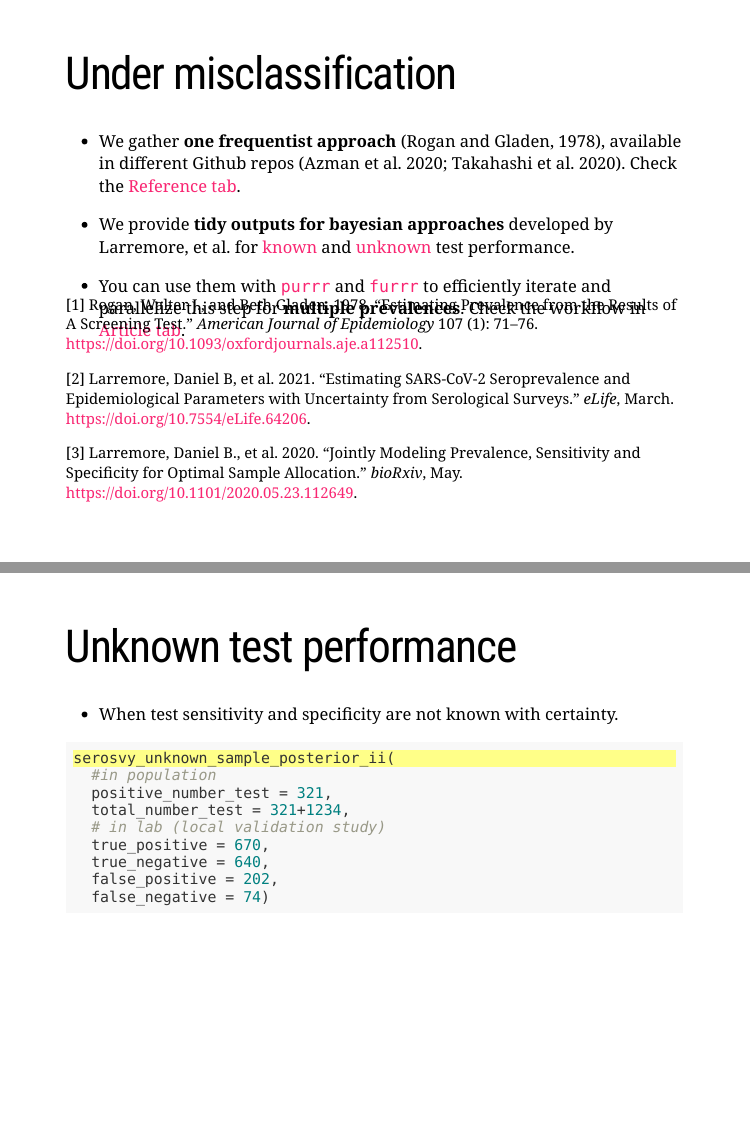
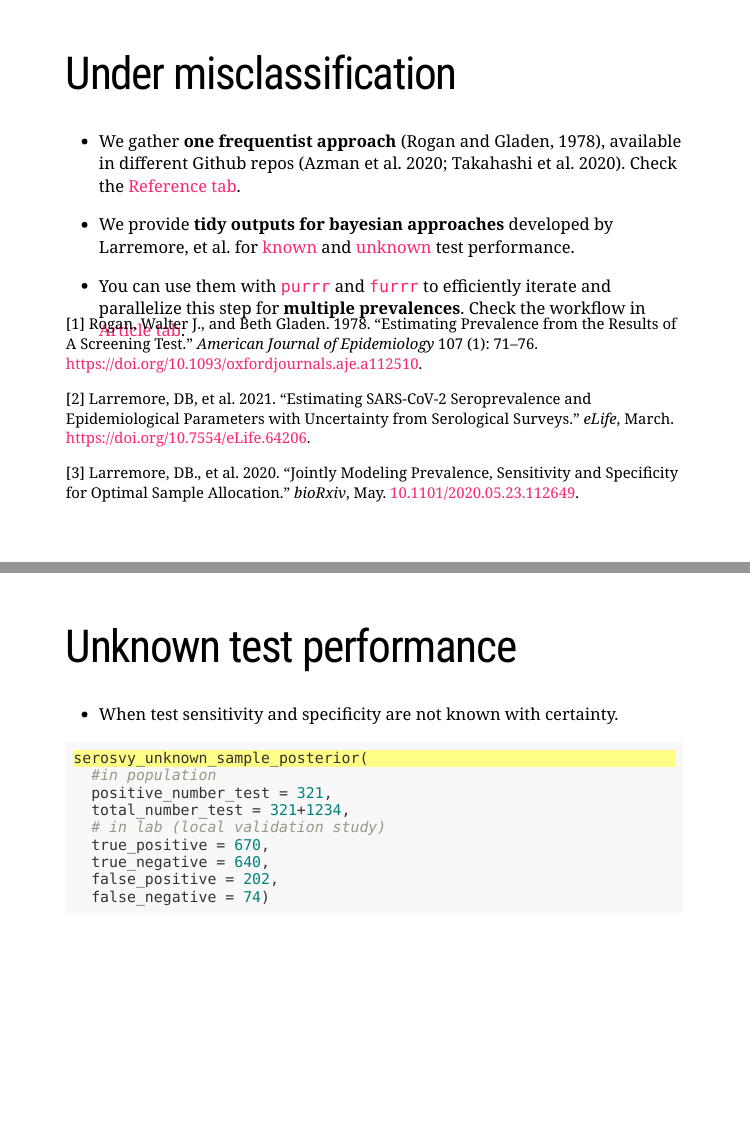
Before and after one commit to avallecam/serosurvey-user21, an R Markdown document (serosurvey-user21.Rmd): pages 7 and 9 of 16, joined at a grey line. Rendered offline with R 4.5, knitr and Pandoc, with nearby package versions; the code chunks are not run, so their results and figures are left out; the slides are laid out offline by our stand-in for remark.js, each with all of its steps uncovered, in fonts that may differ from those the slides ask for, and without slide numbers, shadows or browser add-ons; a font, style sheet, LaTeX package, included part or bibliography that could not be used is replaced or left out.

Commit message:
fix citations and one r function

````diff
--- a/serosurvey-user21.Rmd
+++ b/serosurvey-user21.Rmd
@@ -220,9 +220,9 @@ in [Article tab](https://avallecam.github.io/serosurvey/articles/howto-reprex.ht
 .footnote[
 [1] Rogan, Walter J., and Beth Gladen. 1978. “Estimating Prevalence from the Results of A Screening Test.” _American Journal of Epidemiology_ 107 (1): 71–76. https://doi.org/10.1093/oxfordjournals.aje.a112510.
 
-[2] Larremore, Daniel B, et al. 2021. “Estimating SARS-CoV-2 Seroprevalence and Epidemiological Parameters with Uncertainty from Serological Surveys.” _eLife_, March. https://doi.org/10.7554/eLife.64206.
+[2] Larremore, DB, et al. 2021. “Estimating SARS-CoV-2 Seroprevalence and Epidemiological Parameters with Uncertainty from Serological Surveys.” _eLife_, March. https://doi.org/10.7554/eLife.64206.
 
-[3] Larremore, Daniel B., et al. 2020. “Jointly Modeling Prevalence, Sensitivity and Specificity for Optimal Sample Allocation.” _bioRxiv_, May. https://doi.org/10.1101/2020.05.23.112649.
+[3] Larremore, DB., et al. 2020. “Jointly Modeling Prevalence, Sensitivity and Specificity for Optimal Sample Allocation.” _bioRxiv_, May. [10.1101/2020.05.23.112649](https://doi.org/10.1101/2020.05.23.112649).
 
 ]
 
@@ -302,7 +302,7 @@ certainty.
 ```
 
 ```{r,eval=FALSE}
-serosvy_unknown_sample_posterior_ii( #<<
+serosvy_unknown_sample_posterior( #<<
   #in population
   positive_number_test = 321,
   total_number_test = 321+1234,
````
Also changed, not shown: serosurvey-user21.html, serosurvey-user21_files/figure-html/unnamed-chunk-13-1.png, serosurvey-user21_files/figure-html/unnamed-chunk-9-1.png, serosurvey-user21.Rmd (2 more changed lines).
